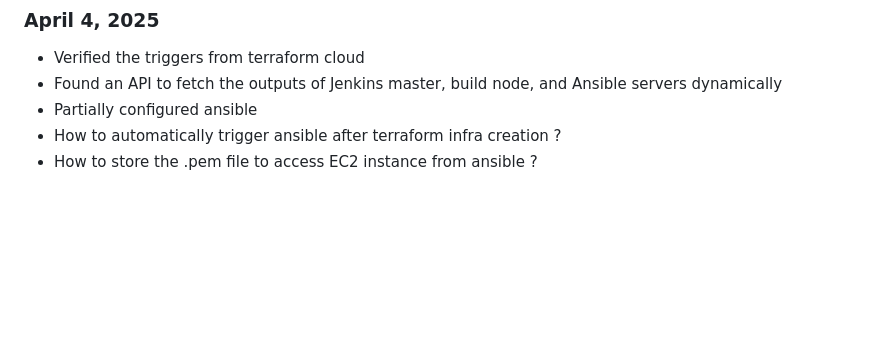
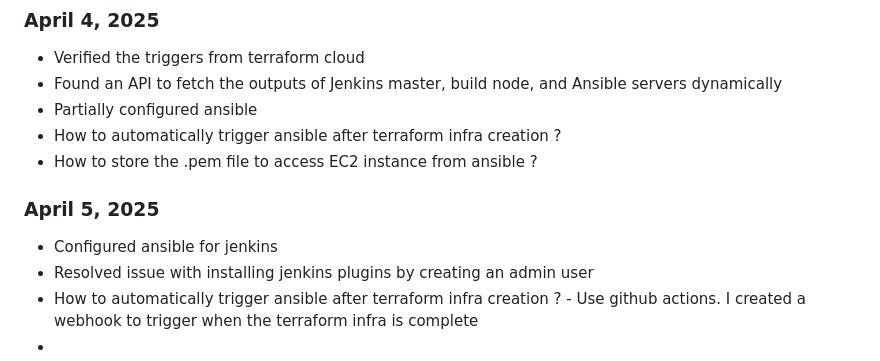
Before and after one commit to kishore14194/stock-demo-project, a Markdown page: README.md, the part around the change printed below. Drawn GitHub-style; blank space fills up the shorter version.

```diff
--- a/README.md
+++ b/README.md
@@ -75,3 +75,8 @@ The CI/CD pipeline is designed with the following components:
 - Partially configured ansible
 - How to automatically trigger ansible after terraform infra creation ?
 - How to store the .pem file to access EC2 instance from ansible ?
+### April 5, 2025
+- Configured ansible for jenkins
+- Resolved issue with installing jenkins plugins by creating an admin user
+- How to automatically trigger ansible after terraform infra creation ? - Use github actions. I created a webhook to trigger when the terraform infra is complete
+-
```
Also changed, not shown: other parts of README.md (+1 -1 lines).
